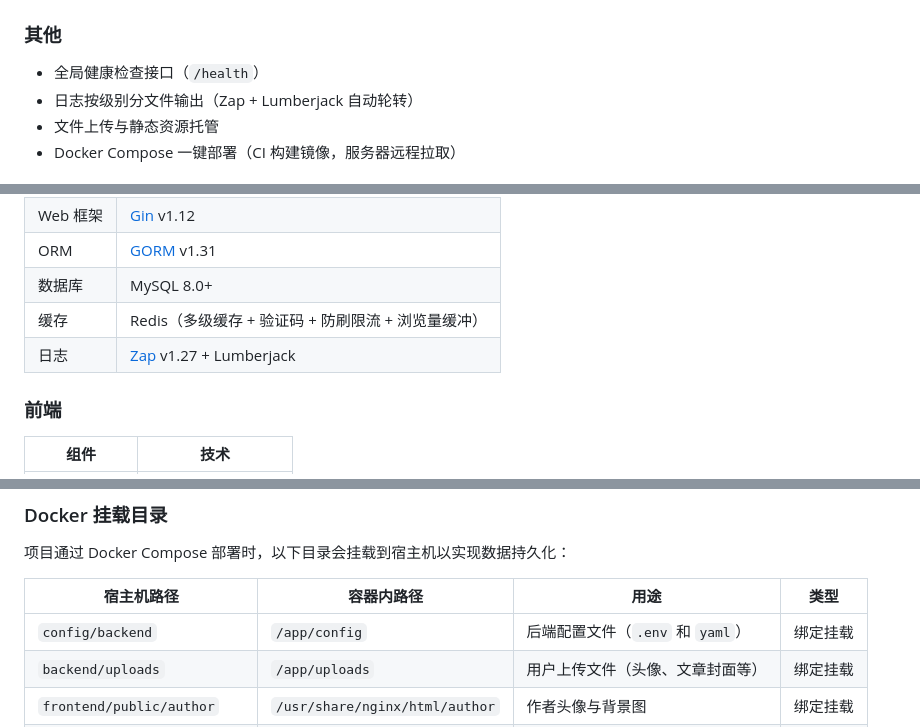
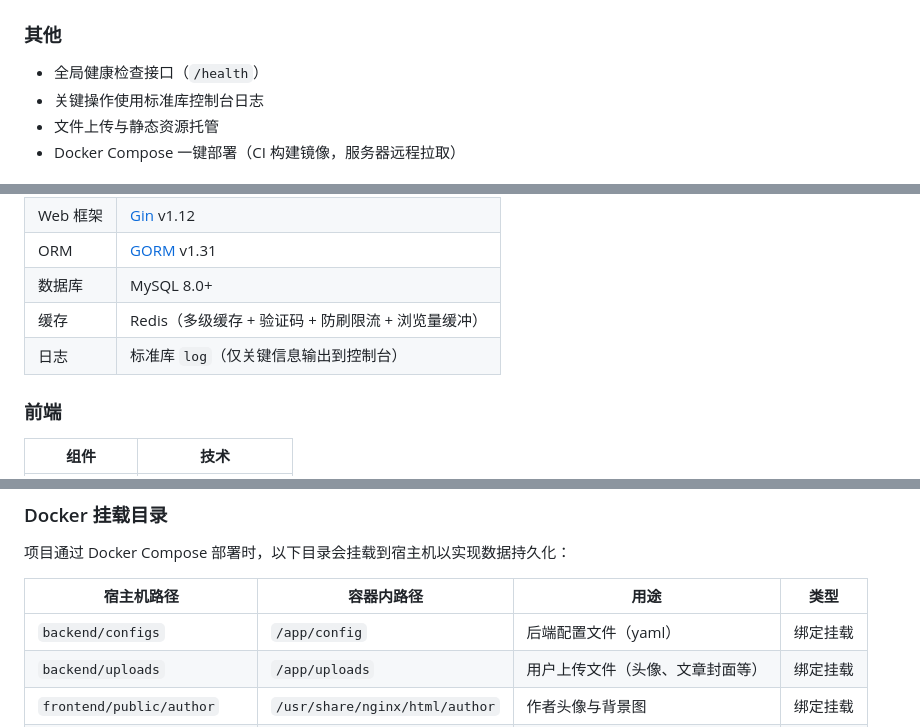
Before and after one commit to E1aina2007/ElainaBlog, a Markdown page: README.md, 3 parts joined by grey strips. GitHub-like rendering.

Commit message:
docs: README 与架构文档适配新包结构与配置路径

```diff
--- a/README.md
+++ b/README.md
@@ -76,7 +76,7 @@
 ### 其他
 
 - 全局健康检查接口（`/health`）
-- 日志按级别分文件输出（Zap + Lumberjack 自动轮转）
+- 关键操作使用标准库控制台日志
 - 文件上传与静态资源托管
 - Docker Compose 一键部署（CI 构建镜像，服务器远程拉取）
 
@@ -95,7 +95,7 @@
 | ORM | [GORM](https://gorm.io/) v1.31 |
 | 数据库 | MySQL 8.0+ |
 | 缓存 | Redis（多级缓存 + 验证码 + 防刷限流 + 浏览量缓冲） |
-| 日志 | [Zap](https://github.com/uber-go/zap) v1.27 + Lumberjack |
+| 日志 | 标准库 `log`（仅关键信息输出到控制台） |
 
 ### 前端
 
@@ -124,7 +124,7 @@
 
 | 宿主机路径 | 容器内路径 | 用途 | 类型 |
 |-----------|-----------|------|------|
-| `config/backend` | `/app/config` | 后端配置文件（`.env` 和 `yaml`） | 绑定挂载 |
+| `backend/configs` | `/app/config` | 后端配置文件（yaml） | 绑定挂载 |
 | `backend/uploads` | `/app/uploads` | 用户上传文件（头像、文章封面等） | 绑定挂载 |
 | `frontend/public/author` | `/usr/share/nginx/html/author` | 作者头像与背景图 | 绑定挂载 |
 | `logs` (Docker Volume) | `/app/log` | 后端日志 | 命名卷 |
```
Also changed, not shown: ARCHITECTURE.md (+19 -22 lines).
